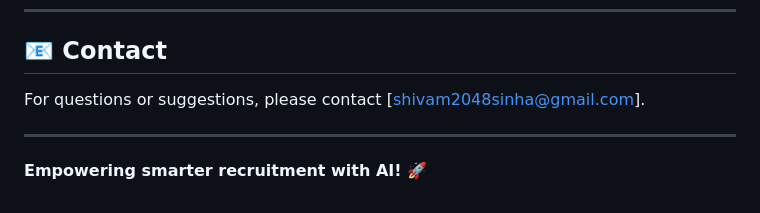
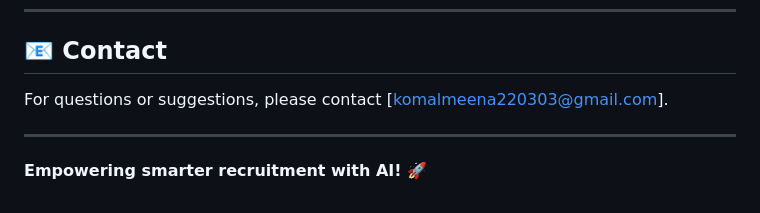
Before and after one commit to komal2203/resume_analyzer, a Markdown page: README.md, the part around the change. Drawn GitHub-style.

```diff
--- a/README.md
+++ b/README.md
@@ -197,7 +197,7 @@ Pull requests are welcome! For major changes, please open an issue first to disc
 
 ## 📧 Contact
 
-For questions or suggestions, please contact [shivam2048sinha@gmail.com].
+For questions or suggestions, please contact [komalmeena220303@gmail.com].
 
 ---
 
```
